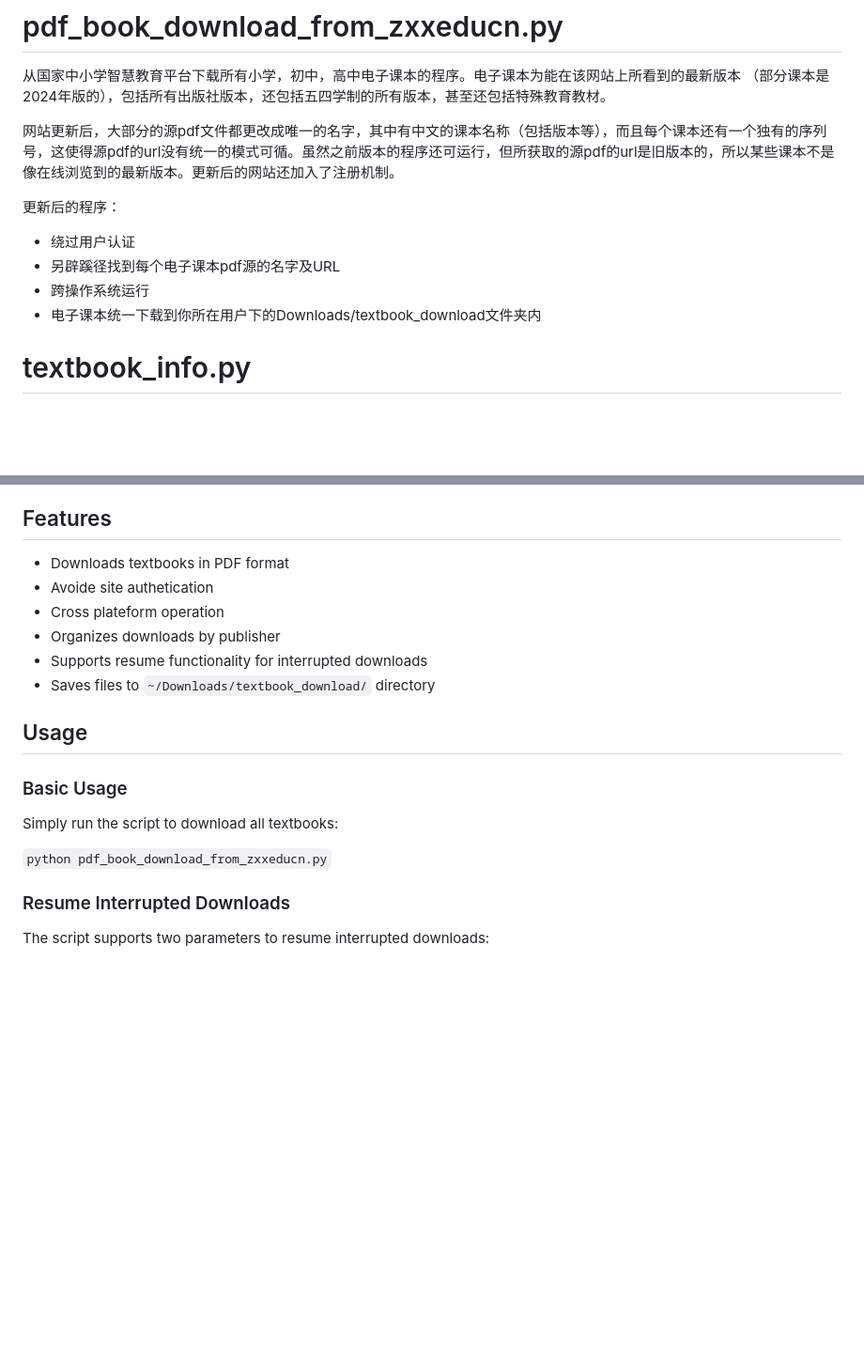
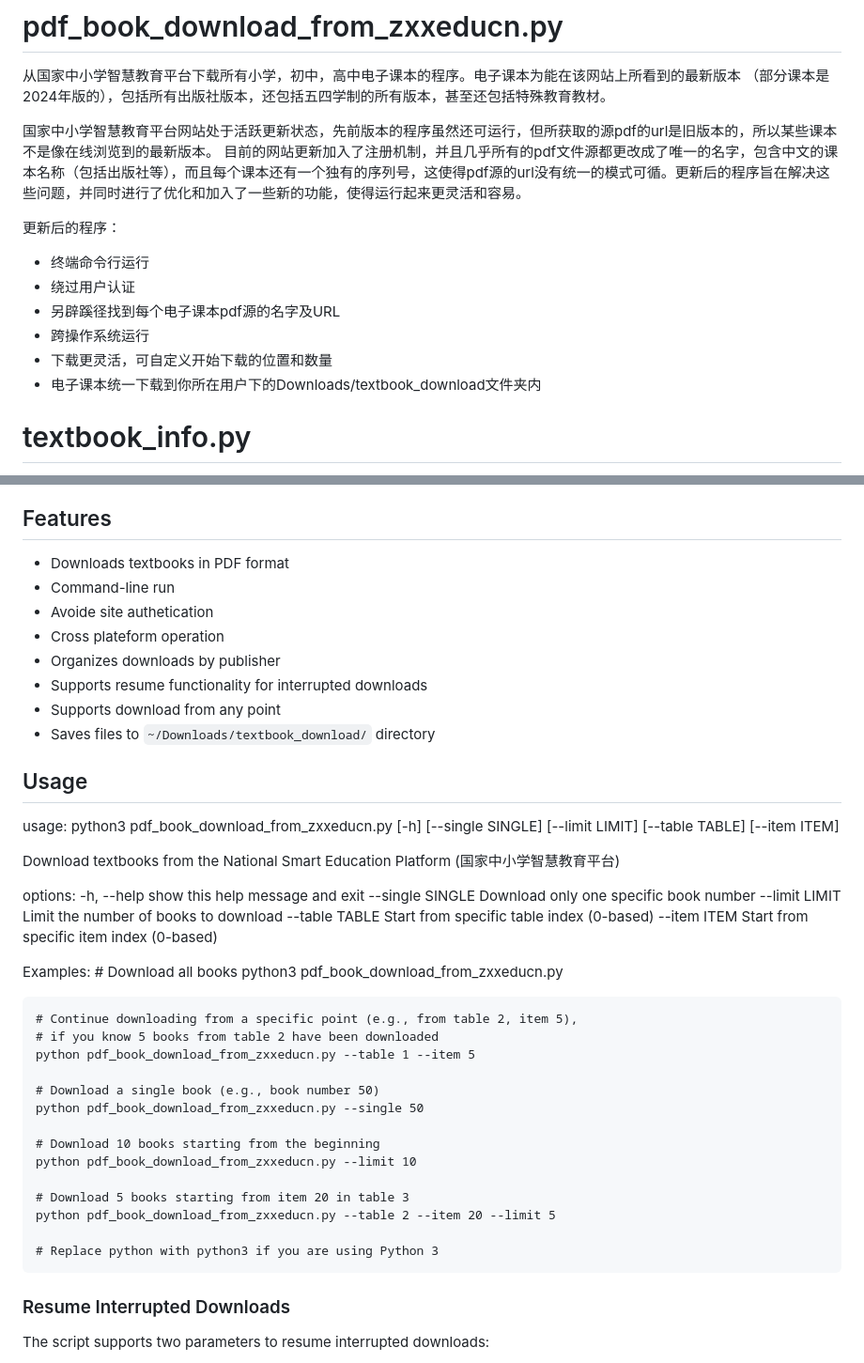
Before and after one commit to maplexuci/pdf_book_download_from_zxxeducn, a Markdown page: README.md, 2 parts joined by grey strips. Shown: that part at 94% size. Drawn GitHub-style; blank space fills up the shorter version.

```diff
--- a/README.md
+++ b/README.md
@@ -1,12 +1,15 @@
 # pdf_book_download_from_zxxeducn.py
 从国家中小学智慧教育平台下载所有小学，初中，高中电子课本的程序。电子课本为能在该网站上所看到的最新版本 （部分课本是2024年版的），包括所有出版社版本，还包括五四学制的所有版本，甚至还包括特殊教育教材。
 
-网站更新后，大部分的源pdf文件都更改成唯一的名字，其中有中文的课本名称（包括版本等），而且每个课本还有一个独有的序列号，这使得源pdf的url没有统一的模式可循。虽然之前版本的程序还可运行，但所获取的源pdf的url是旧版本的，所以某些课本不是像在线浏览到的最新版本。更新后的网站还加入了注册机制。
+国家中小学智慧教育平台网站处于活跃更新状态，先前版本的程序虽然还可运行，但所获取的源pdf的url是旧版本的，所以某些课本不是像在线浏览到的最新版本。
+目前的网站更新加入了注册机制，并且几乎所有的pdf文件源都更改成了唯一的名字，包含中文的课本名称（包括出版社等），而且每个课本还有一个独有的序列号，这使得pdf源的url没有统一的模式可循。更新后的程序旨在解决这些问题，并同时进行了优化和加入了一些新的功能，使得运行起来更灵活和容易。
 
 更新后的程序：
+- 终端命令行运行
 - 绕过用户认证
 - 另辟蹊径找到每个电子课本pdf源的名字及URL
 - 跨操作系统运行
+- 下载更灵活，可自定义开始下载的位置和数量
 - 电子课本统一下载到你所在用户下的Downloads/textbook_download文件夹内
 
 # textbook_info.py
@@ -21,17 +24,44 @@ This script downloads digital textbooks from Smart Education of China (国家中
 
 ## Features
 - Downloads textbooks in PDF format
+- Command-line run
 - Avoide site authetication
 - Cross plateform operation
 - Organizes downloads by publisher
 - Supports resume functionality for interrupted downloads
+- Supports download from any point
 - Saves files to `~/Downloads/textbook_download/` directory
 
 ## Usage
-### Basic Usage
-Simply run the script to download all textbooks:
+usage: python3 pdf_book_download_from_zxxeducn.py [-h] [--single SINGLE] [--limit LIMIT] [--table TABLE] [--item ITEM]
 
-`python pdf_book_download_from_zxxeducn.py`
+Download textbooks from the National Smart Education Platform (国家中小学智慧教育平台)
+
+options:
+  -h, --help       show this help message and exit
+  --single SINGLE  Download only one specific book number
+  --limit LIMIT    Limit the number of books to download
+  --table TABLE    Start from specific table index (0-based)
+  --item ITEM      Start from specific item index (0-based)
+
+Examples:
+    # Download all books
+    python3 pdf_book_download_from_zxxeducn.py
+
+    # Continue downloading from a specific point (e.g., from table 2, item 5),
+    # if you know 5 books from table 2 have been downloaded
+    python pdf_book_download_from_zxxeducn.py --table 1 --item 5
+
+    # Download a single book (e.g., book number 50)
+    python pdf_book_download_from_zxxeducn.py --single 50
+
+    # Download 10 books starting from the beginning
+    python pdf_book_download_from_zxxeducn.py --limit 10
+
+    # Download 5 books starting from item 20 in table 3
+    python pdf_book_download_from_zxxeducn.py --table 2 --item 20 --limit 5
+
+    # Replace python with python3 if you are using Python 3
 
 ### Resume Interrupted Downloads
 The script supports two parameters to resume interrupted downloads:
```
